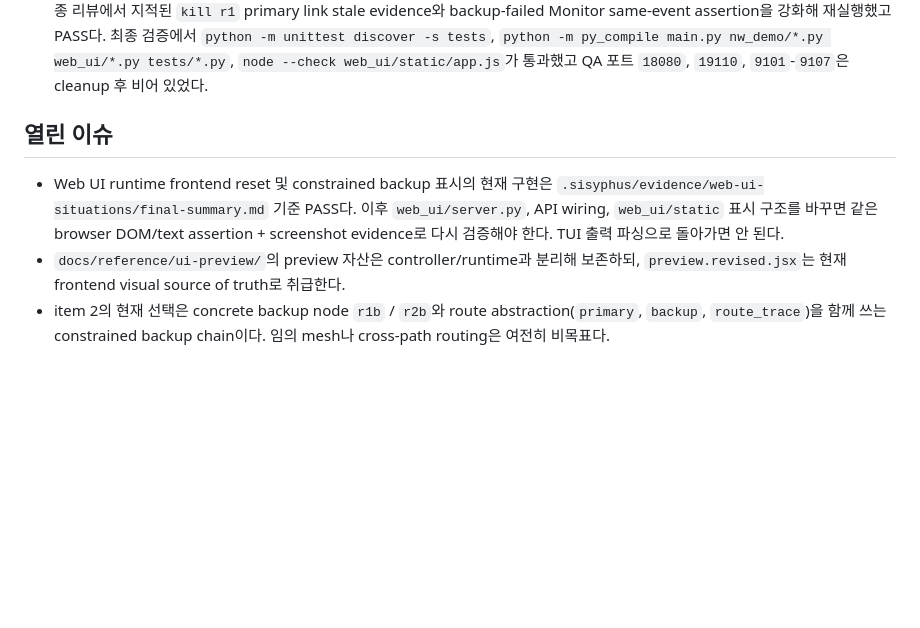
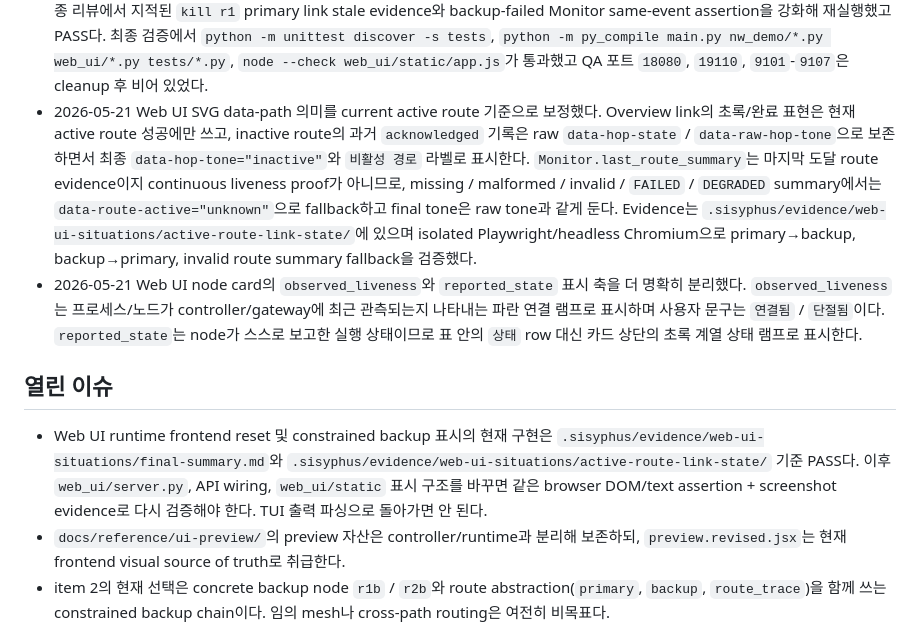
Before and after one commit to SeoJCalive/26-1_NW_Project, a Markdown page: AI_IMPLEMENTATION_BRIEF.md, the part around the change. Drawn GitHub-style; blank space fills up the shorter version.

Commit message:
Document active route link semantics

```diff
--- a/AI_IMPLEMENTATION_BRIEF.md
+++ b/AI_IMPLEMENTATION_BRIEF.md
@@ -135,10 +135,12 @@
 - TUI focused Monitor와 Web UI Monitor detail은 route summary, fault localization, route trace를 표시한다. 표현은 `관찰 실패 hop`, `의심 node`, `confidence`, `basis` 중심이며 hard node failure로 단정하지 않는다.
 - 2026-05-21 Web UI 상황별 브라우저 검증을 완료했다. Evidence는 `.sisyphus/evidence/web-ui-situations/`에 있으며 `task-1-harness`부터 `task-8-focus-overview`까지 모두 PASS다. 실제 Playwright/headless Chromium으로 startup topology, primary normal route, `pause r1` 후 backup failover, ACK drop/retry visibility, `delay r1|r2|r1b|r2b 1.5`, pause/reset/kill lifecycle, node inspector focus를 검증했다. 최종 검증에서 `python -m unittest discover -s tests`, `python -m py_compile main.py nw_demo/*.py web_ui/*.py tests/*.py`, `node --check web_ui/static/app.js`가 통과했다. 검증 전 기존 stale 5-node Web UI runtime(`:28083`, control `:29110`)이 현재 7-node backup UI 검증을 방해하고 있어 `/api/control`의 `exit`로 정상 종료했다.
 - 2026-05-21 추가 Web UI node sequence / middle-off 브라우저 검증을 완료했다. Evidence는 `.sisyphus/evidence/web-ui-situations/task-9-*`부터 `task-16-*`와 `.sisyphus/evidence/web-ui-situations/node-sequence-middle-off-summary.md`에 있으며 전체 PASS다. 실제 Playwright/headless Chromium으로 `--no-supervisor` 순차 role process 기동, `start/pause/reset` 논리 제어, `pause/kill r2`, `pause/kill r1`, `pause/kill r1b`, `pause/kill r2b`, SVG link `data-link-id`/`data-hop-state`/`data-hop-tone`, Monitor route summary/fault localization/route trace 정보 경계를 검증했다. 최종 리뷰에서 지적된 `kill r1` primary link stale evidence와 backup-failed Monitor same-event assertion을 강화해 재실행했고 PASS다. 최종 검증에서 `python -m unittest discover -s tests`, `python -m py_compile main.py nw_demo/*.py web_ui/*.py tests/*.py`, `node --check web_ui/static/app.js`가 통과했고 QA 포트 `18080`, `19110`, `9101`-`9107`은 cleanup 후 비어 있었다.
+- 2026-05-21 Web UI SVG data-path 의미를 current active route 기준으로 보정했다. Overview link의 초록/완료 표현은 현재 active route 성공에만 쓰고, inactive route의 과거 `acknowledged` 기록은 raw `data-hop-state` / `data-raw-hop-tone`으로 보존하면서 최종 `data-hop-tone="inactive"`와 `비활성 경로` 라벨로 표시한다. `Monitor.last_route_summary`는 마지막 도달 route evidence이지 continuous liveness proof가 아니므로, missing / malformed / invalid / `FAILED` / `DEGRADED` summary에서는 `data-route-active="unknown"`으로 fallback하고 final tone은 raw tone과 같게 둔다. Evidence는 `.sisyphus/evidence/web-ui-situations/active-route-link-state/`에 있으며 isolated Playwright/headless Chromium으로 primary→backup, backup→primary, invalid route summary fallback을 검증했다.
+- 2026-05-21 Web UI node card의 `observed_liveness`와 `reported_state` 표시 축을 더 명확히 분리했다. `observed_liveness`는 프로세스/노드가 controller/gateway에 최근 관측되는지 나타내는 파란 연결 램프로 표시하며 사용자 문구는 `연결됨` / `단절됨`이다. `reported_state`는 node가 스스로 보고한 실행 상태이므로 표 안의 `상태` row 대신 카드 상단의 초록 계열 상태 램프로 표시한다.
 
 ## 열린 이슈
 
-- Web UI runtime frontend reset 및 constrained backup 표시의 현재 구현은 `.sisyphus/evidence/web-ui-situations/final-summary.md` 기준 PASS다. 이후 `web_ui/server.py`, API wiring, `web_ui/static` 표시 구조를 바꾸면 같은 browser DOM/text assertion + screenshot evidence로 다시 검증해야 한다. TUI 출력 파싱으로 돌아가면 안 된다.
+- Web UI runtime frontend reset 및 constrained backup 표시의 현재 구현은 `.sisyphus/evidence/web-ui-situations/final-summary.md`와 `.sisyphus/evidence/web-ui-situations/active-route-link-state/` 기준 PASS다. 이후 `web_ui/server.py`, API wiring, `web_ui/static` 표시 구조를 바꾸면 같은 browser DOM/text assertion + screenshot evidence로 다시 검증해야 한다. TUI 출력 파싱으로 돌아가면 안 된다.
 - `docs/reference/ui-preview/`의 preview 자산은 controller/runtime과 분리해 보존하되, `preview.revised.jsx`는 현재 frontend visual source of truth로 취급한다.
 - item 2의 현재 선택은 concrete backup node `r1b` / `r2b`와 route abstraction(`primary`, `backup`, `route_trace`)을 함께 쓰는 constrained backup chain이다. 임의 mesh나 cross-path routing은 여전히 비목표다.
 - item 3에서 multi-host runtime config와 location metadata를 어떤 shape로 canonicalize할지 정리가 더 필요하다.
```
Also changed, not shown: IMPLEMENTATION_SPEC.md (+3 -0 lines).
